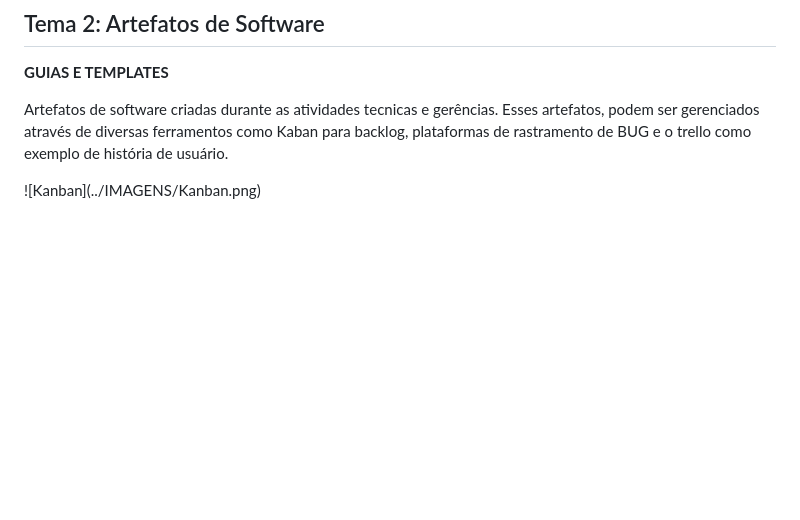
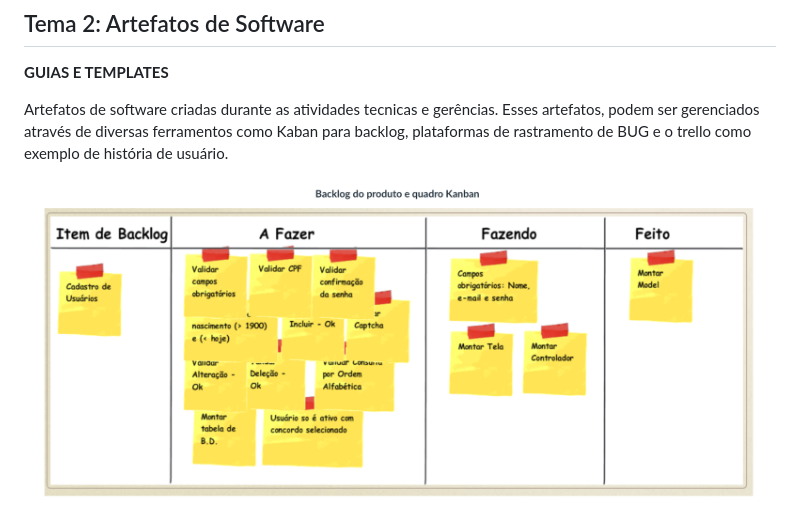
Before and after one commit to cc1e0x00/ADS_PUCMinas, a Markdown page: EIXO1/MF-Fundamento_de_Engenharia_de_Software.md, the part around the change. Drawn GitHub-style; blank space fills up the shorter version.

Commit message:
fix image

```diff
--- a/EIXO1/MF-Fundamento_de_Engenharia_de_Software.md
+++ b/EIXO1/MF-Fundamento_de_Engenharia_de_Software.md
@@ -434,6 +434,6 @@ Registro de execução: falha no teste
 
 Artefatos de software criadas durante as atividades tecnicas e gerências. Esses artefatos, podem ser gerenciados através de diversas ferramentos como Kaban para backlog, plataformas de rastramento de BUG e o trello como exemplo de história de usuário.
 
-![Kanban](../IMAGENS/Kanban.png\)
+![Kanban](../IMAGENS/Kanban.png)
 
 ![trello](../IMAGENS/trello.png)
```
